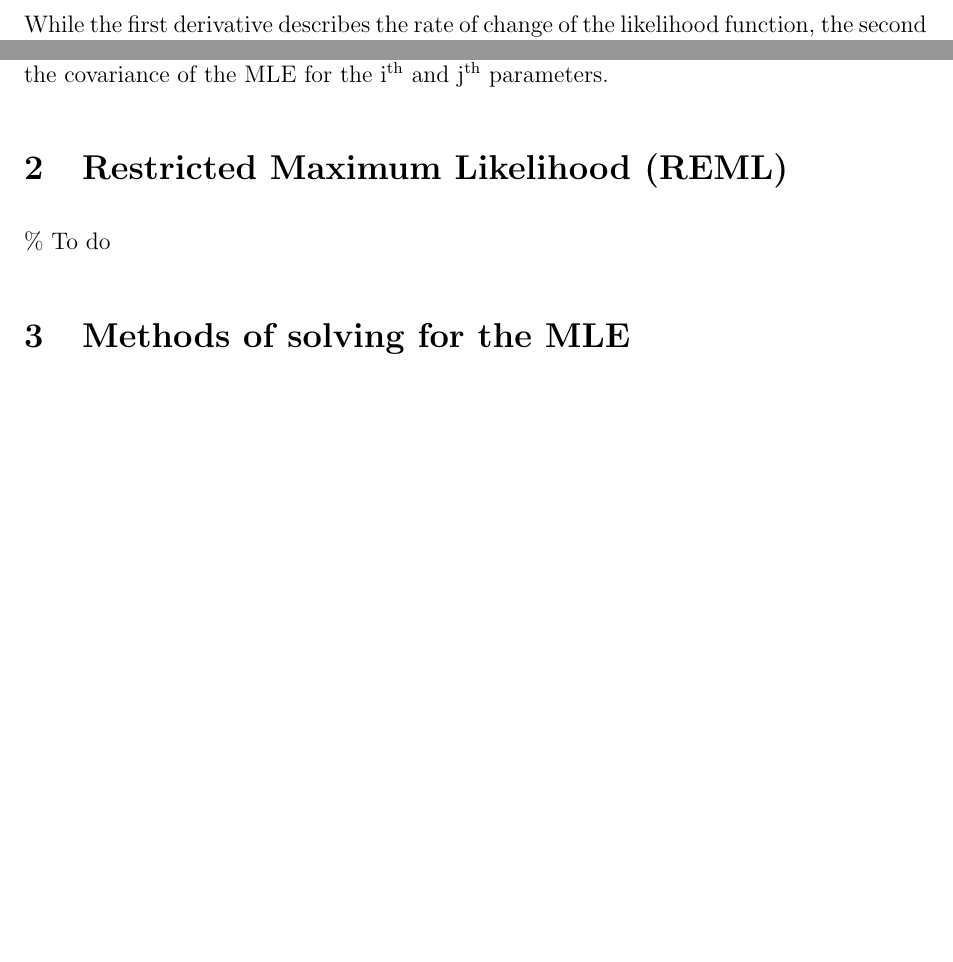
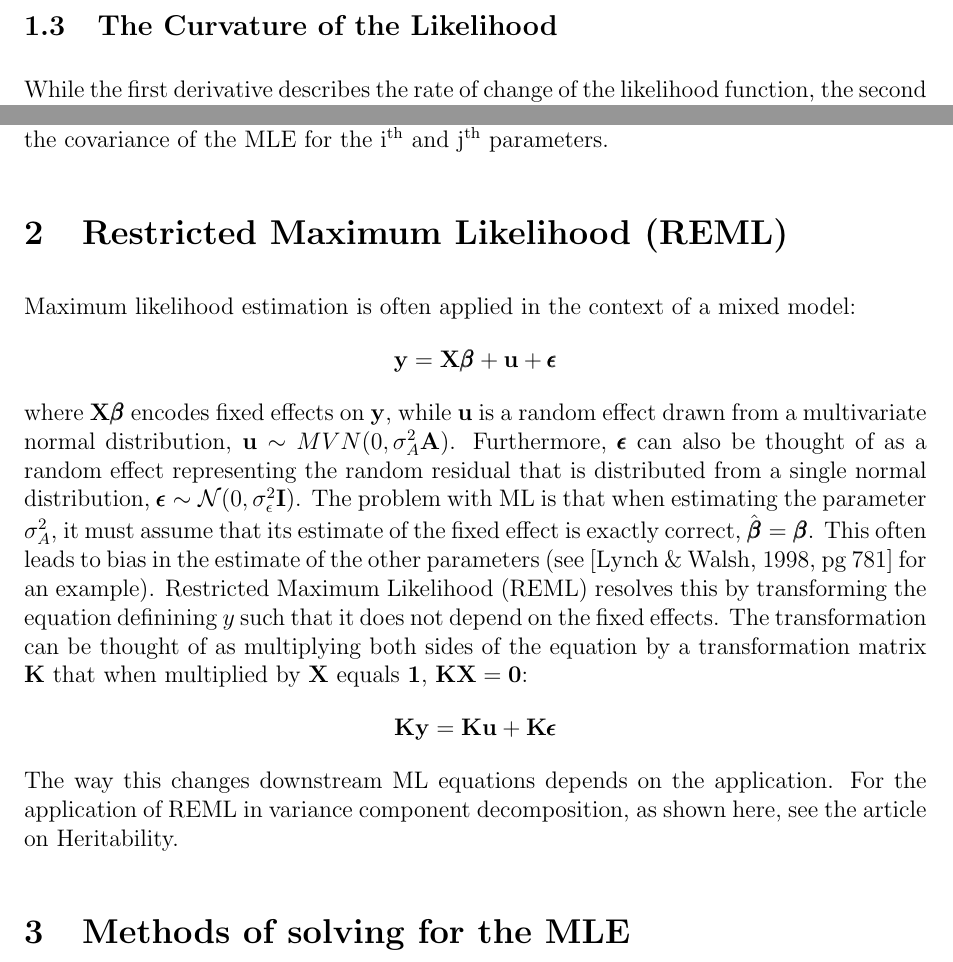
Before and after one commit to nunorgcarvalho/popstatgenwriteups, a LaTeX document (sections/statistics/maximum_likelihood/maximum_likelihood.tex, which reads macros.sty): two parts of pages 4 and 5 of 7 before the commit and two parts of pages 4 and 5 of 8 after it, joined at a grey line, cut at the place of the change, the shorter picture padded with empty space. Compiled offline with pdfLaTeX.

Commit message:
added part about REML (#42) plan to go in more detail in heritability entry (#43)

```diff
--- a/macros.sty
+++ b/macros.sty
@@ -40,6 +40,7 @@
 \newcommand{\bq}{\mathbf{q}} % misc
 \newcommand{\bQ}{\mathbf{Q}} % misc
 \newcommand{\bS}{\mathbf{S}} % misc
+\newcommand{\bu}{\mathbf{u}} % random effect
 \newcommand{\bV}{\mathbf{V}} % covariance matrix in statgen
 \newcommand{\bw}{\mathbf{w}} % centered genotype vector
 \newcommand{\bx}{\mathbf{x}} % many
@@ -48,6 +49,8 @@
 \newcommand{\bz}{\mathbf{z}} % misc,
 \newcommand{\bZ}{\mathbf{Z}} % misc
 
+\newcommand{\bzero}{\textbf{0}} % zero vector
+\newcommand{\bone}{\textbf{1}} % one vector
 
 \newcommand{\bbeta}{\pmb{\beta}} % effect size vector
 \newcommand{\bepsilon}{\pmb{\epsilon}} % residual vector
--- a/sections/statistics/maximum_likelihood/maximum_likelihood.tex
+++ b/sections/statistics/maximum_likelihood/maximum_likelihood.tex
@@ -152,11 +152,17 @@ $$
 This also applies when there are multiple parameters, such that the inverse of the Fisher information matrix evaluated at the MLE is the covariance matrix of the MLE.
 The i\sps{th} diagonal element is the variance of the MLE for the i\sps{th} parameter.
 The element (i,j) is the covariance of the MLE for the i\sps{th} and j\sps{th} parameters.
-%If our observed data produces a Hessian whose negative expected value matches the Fisher information matrix, then the negative inverse of the Hessian also works.
 
 \section{Restricted Maximum Likelihood (REML)}
-\% To do
-
+Maximum likelihood estimation is often applied in the context of a mixed model:
+$$
+\by = \bX \bbeta + \bu + \bepsilon
+$$
+where $\bX \bbeta$ encodes fixed effects on $\by$, while $\bu$ is a random effect drawn from a multivariate normal distribution, $\bu \sim MVN(0, \sigma_A^2 \bA)$. Furthermore, $\bepsilon$ can also be thought of as a random effect representing the random residual that is distributed from a single normal distribution, $\bepsilon \sim \N(0, \sigma_{\epsilon}^2 \bI)$. The problem with ML is that when estimating the parameter $\sigma_A^2$, it must assume that its estimate of the fixed effect is exactly correct, $\hat{\bbeta} = \bbeta$. This often leads to bias in the estimate of the other parameters (see [Lynch \& Walsh, 1998, pg 781] for an example). Restricted Maximum Likelihood (REML) resolves this by transforming the equation definining $y$ such that it does not depend on the fixed effects. The transformation can be thought of as multiplying both sides of the equation by a transformation matrix $\bK$ that when multiplied by $\bX$ equals $\textbf{1}$, $\bK \bX = \textbf{0}$:
+$$
+\bK \by = \bK \bu + \bK \bepsilon
+$$
+The way this changes downstream ML equations depends on the application. For the application of REML in variance component decomposition, as shown here, see the article on Heritability.
 \section{Methods of solving for the MLE}
 In practice, solving for the set of parameters that makes the score of the likelihood function equal to zero is very difficult.
 Instead, there are algorithms that start with a guess for the parameter estimates, and then iteratively move closer and closer to the parameter values that maximize the likelihood of the observed data.
```
Also changed, not shown: sections/statistics/maximum_likelihood/maximum_likelihood.pdf.
